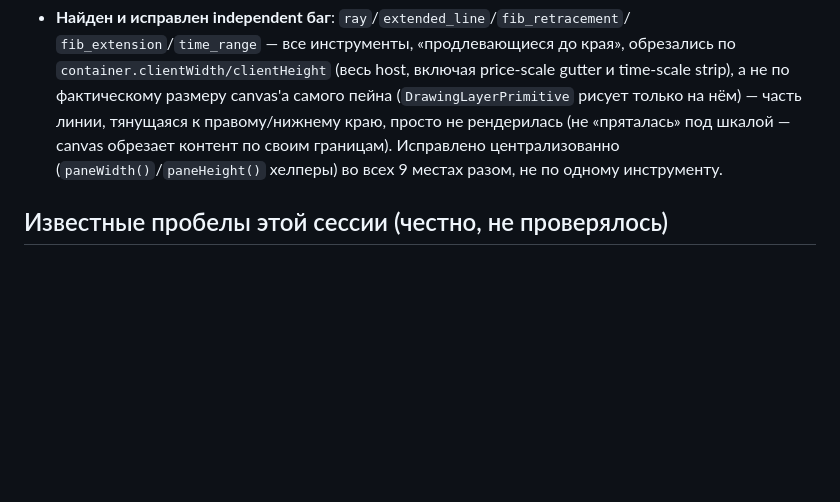
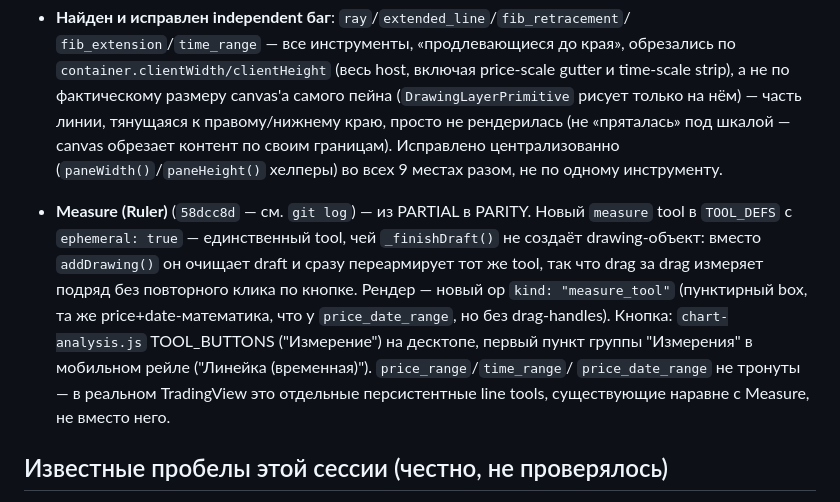
Before and after one commit to MainBooo/strategy-lab, a Markdown page: docs/tradingview-parity-matrix.md, the part around one of its changes. GitHub-like rendering; blank space fills up the shorter version.

Commit message:
docs(charts): mark Measure tool PARITY in audit/matrix/report (58dcc8d)

```diff
--- a/docs/tradingview-parity-matrix.md
+++ b/docs/tradingview-parity-matrix.md
@@ -171,6 +172,18 @@ PARITY там, где нет хотя бы одного из этих подтв
   границам). Исправлено централизованно (`paneWidth()`/`paneHeight()`
   хелперы) во всех 9 местах разом, не по одному инструменту.
 
+- **Measure (Ruler)** (`58dcc8d` — см. `git log`) — из PARTIAL в PARITY. Новый
+  `measure` tool в `TOOL_DEFS` с `ephemeral: true` — единственный tool, чей
+  `_finishDraft()` не создаёт drawing-объект: вместо `addDrawing()` он
+  очищает draft и сразу переармирует тот же tool, так что drag за drag
+  измеряет подряд без повторного клика по кнопке. Рендер — новый op
+  `kind: "measure_tool"` (пунктирный box, та же price+date-математика, что
+  у `price_date_range`, но без drag-handles). Кнопка: `chart-analysis.js`
+  TOOL_BUTTONS ("Измерение") на десктопе, первый пункт группы "Измерения"
+  в мобильном рейле ("Линейка (временная)"). `price_range`/`time_range`/
+  `price_date_range` не тронуты — в реальном TradingView это отдельные
+  персистентные line tools, существующие наравне с Measure, не вместо него.
+
 ## Известные пробелы этой сессии (честно, не проверялось)
 
 - Полный **reference pack** TradingView (25 состояний, 4 mobile viewport, §4 ТЗ) не
```
Also changed, not shown: other parts of docs/tradingview-parity-matrix.md (+2 -1 lines), docs/tradingview-chart-audit.md (+18 -6 lines), docs/tradingview-parity-report.md (+5 -4 lines).
